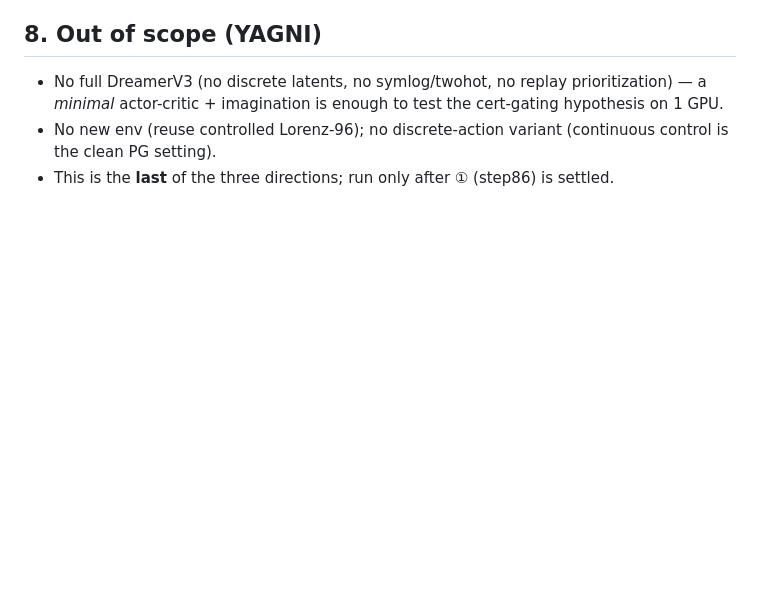
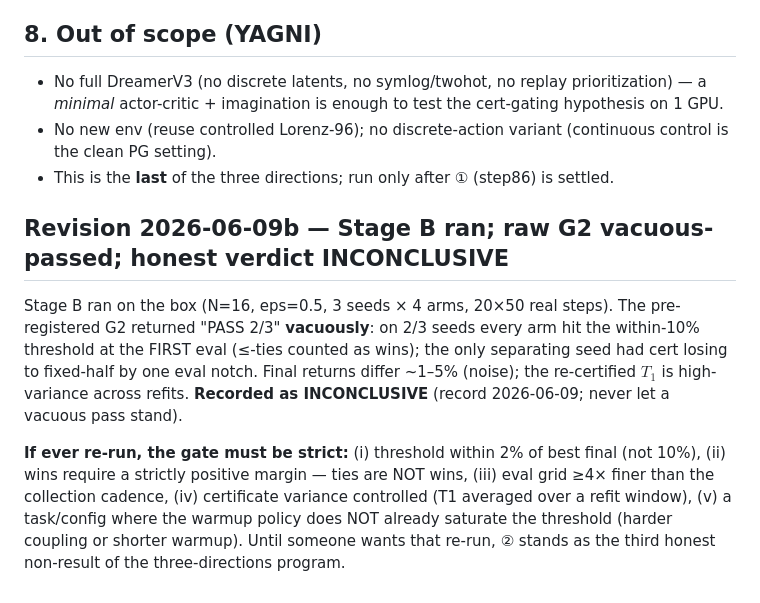
Before and after one commit to TimothyWang418/se3-ejepa, a Markdown page: docs/specs/2026-06-09-step87-cert-gated-mbrl-design.md, the part around the change. GitHub-like rendering; blank space fills up the shorter version.

Commit message:
step87 spec: revision 2026-06-09b — Stage B vacuous-pass postmortem + strict-gate prescription for any future re-run
Co-Authored-By: Claude Opus 4.8 <noreply@anthropic.com>

```diff
--- a/docs/specs/2026-06-09-step87-cert-gated-mbrl-design.md
+++ b/docs/specs/2026-06-09-step87-cert-gated-mbrl-design.md
@@ -97,3 +97,16 @@ Everything else identical across arms (same WM updates, buffer, actor/critic ini
   imagination is enough to test the cert-gating hypothesis on 1 GPU.
 - No new env (reuse controlled Lorenz-96); no discrete-action variant (continuous control is the clean PG setting).
 - This is the **last** of the three directions; run only after ① (step86) is settled.
+
+## Revision 2026-06-09b — Stage B ran; raw G2 vacuous-passed; honest verdict INCONCLUSIVE
+
+Stage B ran on the box (N=16, eps=0.5, 3 seeds × 4 arms, 20×50 real steps). The pre-registered G2 returned "PASS 2/3"
+**vacuously**: on 2/3 seeds every arm hit the within-10% threshold at the FIRST eval (≤-ties counted as wins); the only
+separating seed had cert losing to fixed-half by one eval notch. Final returns differ ~1–5% (noise); the re-certified
+$T_1$ is high-variance across refits. **Recorded as INCONCLUSIVE** (record 2026-06-09; never let a vacuous pass stand).
+
+**If ever re-run, the gate must be strict:** (i) threshold within 2% of best final (not 10%), (ii) wins require a
+strictly positive margin — ties are NOT wins, (iii) eval grid ≥4× finer than the collection cadence, (iv) certificate
+variance controlled (T1 averaged over a refit window), (v) a task/config where the warmup policy does NOT already
+saturate the threshold (harder coupling or shorter warmup). Until someone wants that re-run, ② stands as the third
+honest non-result of the three-directions program.
```
